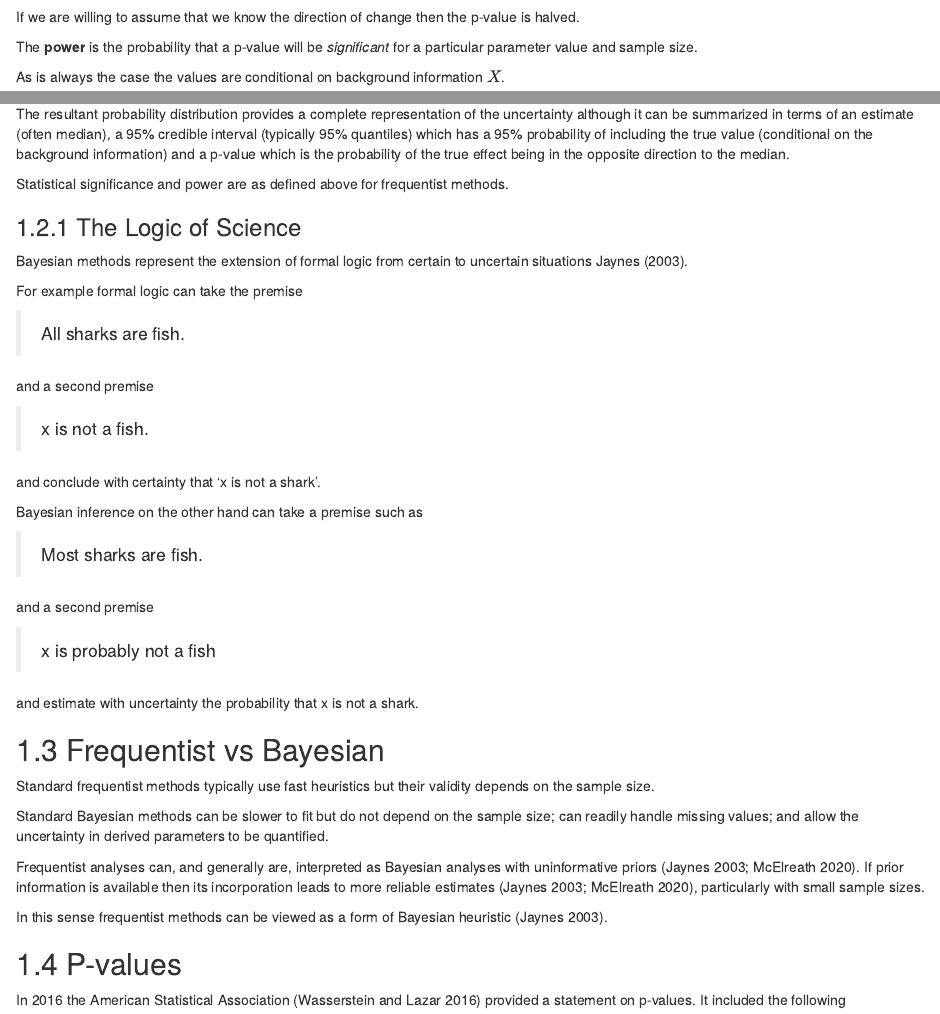
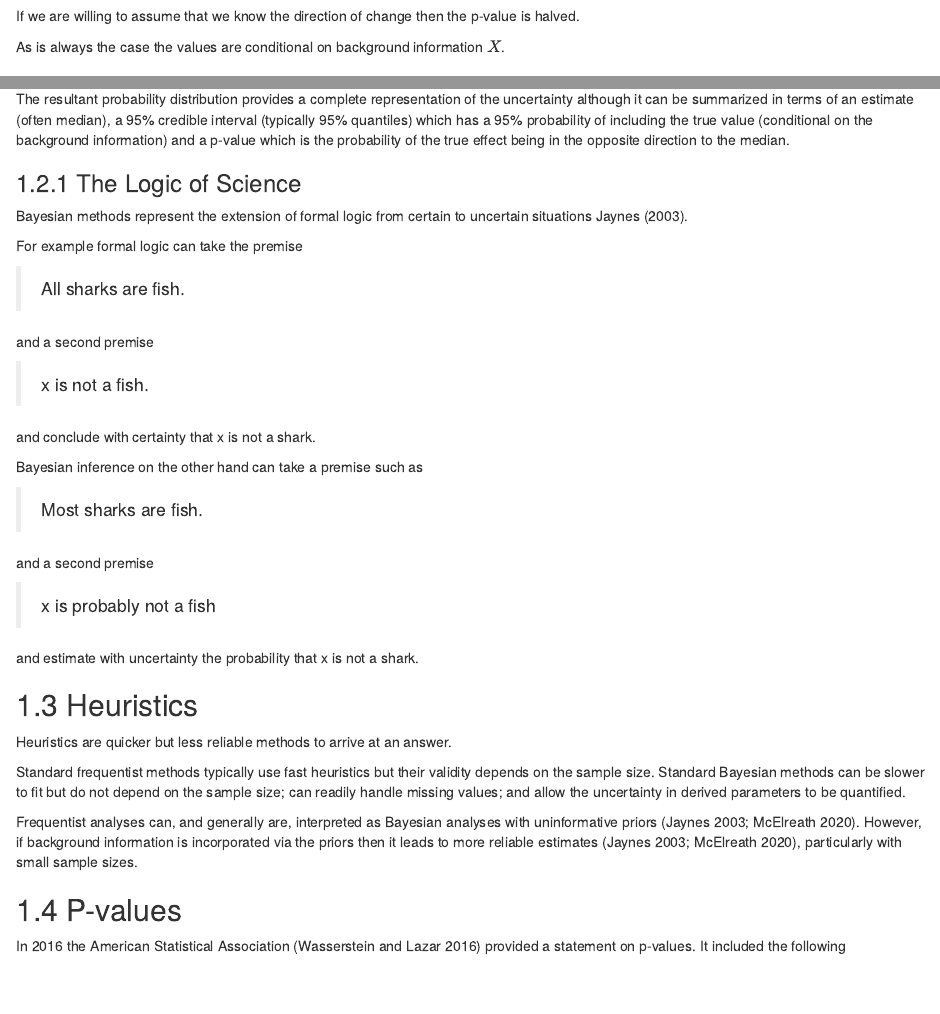
Before and after one commit to joethorley/DFOsamplestatsbook, an R Markdown document (01-theory.Rmd): the page in a window 1100 px wide, from 420 px down before the commit and from 360 px down after it, so that both start at the same text, and a second part further down, joined at a grey line. Rendered offline with R 4.5, knitr and Pandoc, with nearby package versions; drawn as R Markdown's standard HTML page in place of the format the file asks for; some code elsewhere in the file could not run offline.

Commit message:
some stuff

````diff
--- a/01-theory.Rmd
+++ b/01-theory.Rmd
@@ -14,3 +14,7 @@ The **95% confidence interval** is the range of values of $\theta$ which if they
 The **p-value** is the probability that if the true parameter value was 0 (no effect) that it would give rise to data with a parameter estimate no more extreme than that observed.
 
 By convention a p-value \< 0.05 is statistically **significant** and this is equivalent to a 95% confidence interval that does not span 0 (no effect).
+
+If we are willing to assume that we know the direction of change then the p-value is halved.
+
+As is always the case the values are conditional on background information $X$.
@@ -16,0 +28,40 @@ By convention a p-value \< 0.05 is statistically **significant** and this is equ
+The resultant probability distribution provides a complete representation of the uncertainty although it can be summarized in terms of an estimate (often median), a 95% credible interval (typically 95% quantiles) which has a 95% probability of including the true value (conditional on the background information) and a p-value which is the probability of the true effect being in the opposite direction to the median.
+
+### The Logic of Science
+
+Bayesian methods represent the extension of formal logic from certain to uncertain situations @jaynes_probability_2003.
+
+For example formal logic can take the premise
+
+> All sharks are fish.
+
+and a second premise
+
+> x is not a fish.
+
+and conclude with certainty that x is not a shark.
+
+Bayesian inference on the other hand can take a premise such as
+
+> Most sharks are fish.
+
+and a second premise
+
+> x is probably not a fish
+
+and estimate with uncertainty the probability that x is not a shark.
+
+## Heuristics
+
+Heuristics are quicker but less reliable methods to arrive at an answer.
+
+Standard frequentist methods typically use fast heuristics but their validity depends on the sample size.
+Standard Bayesian methods can be slower to fit but do not depend on the sample size; can readily handle missing values; and allow the uncertainty in derived parameters to be quantified.
+
+Frequentist analyses can, and generally are, interpreted as Bayesian analyses with uninformative priors [@jaynes_probability_2003; @mcelreath_statistical_2020].
+However, if background information is incorporated via the priors then it leads to more reliable estimates [@jaynes_probability_2003; @mcelreath_statistical_2020], particularly with small sample sizes.
+
+## P-values
+
+In 2016 the American Statistical Association [@wasserstein_asas_2016] provided a statement on p-values.
+It included the following
@@ -46,10 +102,3 @@ gp_significance <- ggplot(data = data, aes(x = x, y = y)) +
 gp_significance
 ```
 
-
-
-If we are willing to assume that we know the direction of change then the p-value is halved.
-
-The **power** is the probability that a p-value will be *significant* for a particular parameter value and sample size.
-
-As is always the case the values are conditional on background information $X$.
@@ -63,43 +104,0 @@ $$P(\theta|DX)  \propto P(D|\theta X) \cdot P(\theta|X)$$
-The resultant probability distribution provides a complete representation of the uncertainty although it can be summarized in terms of an estimate (often median), a 95% credible interval (typically 95% quantiles) which has a 95% probability of including the true value (conditional on the background information) and a p-value which is the probability of the true effect being in the opposite direction to the median.
-
-Statistical significance and power are as defined above for frequentist methods.
-
-### The Logic of Science
-
-Bayesian methods represent the extension of formal logic from certain to uncertain situations @jaynes_probability_2003.
-
-For example formal logic can take the premise
-
-> All sharks are fish.
-
-and a second premise
-
-> x is not a fish.
-
-and conclude with certainty that 'x is not a shark'.
-
-Bayesian inference on the other hand can take a premise such as
-
-> Most sharks are fish.
-
-and a second premise
-
-> x is probably not a fish
-
-and estimate with uncertainty the probability that x is not a shark.
-
-## Frequentist vs Bayesian
-
-Standard frequentist methods typically use fast heuristics but their validity depends on the sample size.
-
-Standard Bayesian methods can be slower to fit but do not depend on the sample size; can readily handle missing values; and allow the uncertainty in derived parameters to be quantified.
-
-Frequentist analyses can, and generally are, interpreted as Bayesian analyses with uninformative priors [@jaynes_probability_2003; @mcelreath_statistical_2020].
-If prior information is available then its incorporation leads to more reliable estimates [@jaynes_probability_2003; @mcelreath_statistical_2020], particularly with small sample sizes.
-
-In this sense frequentist methods can be viewed as a form of Bayesian heuristic [@jaynes_probability_2003].
-
-## P-values
-
-In 2016 the American Statistical Association [@wasserstein_asas_2016] provided a statement on p-values.
-It included the following
````
Also changed, not shown: 02-software.Rmd (+2 -0 lines), 03-scenarios.Rmd (+15 -11 lines), c_files/figure-html/unnamed-chunk-10-1.png (added), c_files/figure-html/unnamed-chunk-11-1.png (added), c_files/figure-html/unnamed-chunk-12-1.png (added), c_files/figure-html/unnamed-chunk-21-1.png (added), 01-theory.Rmd (31 more changed lines).
